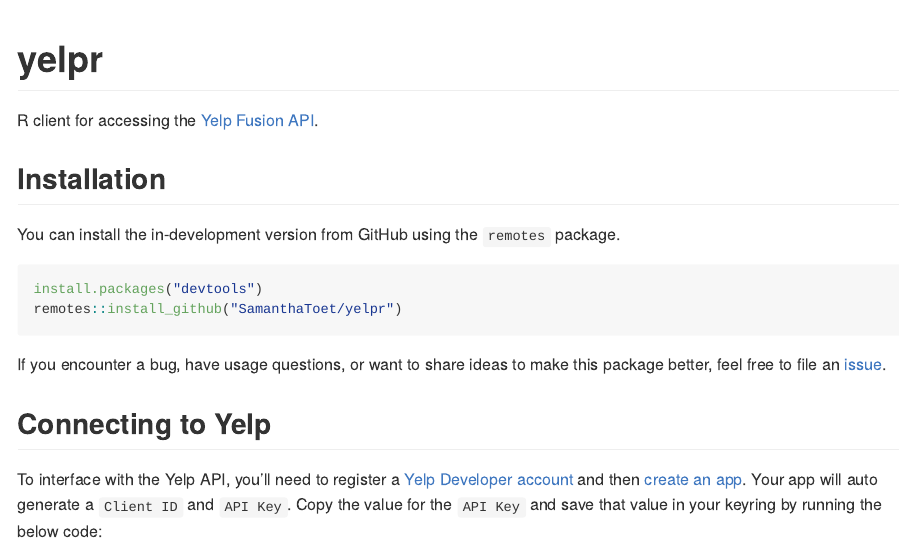
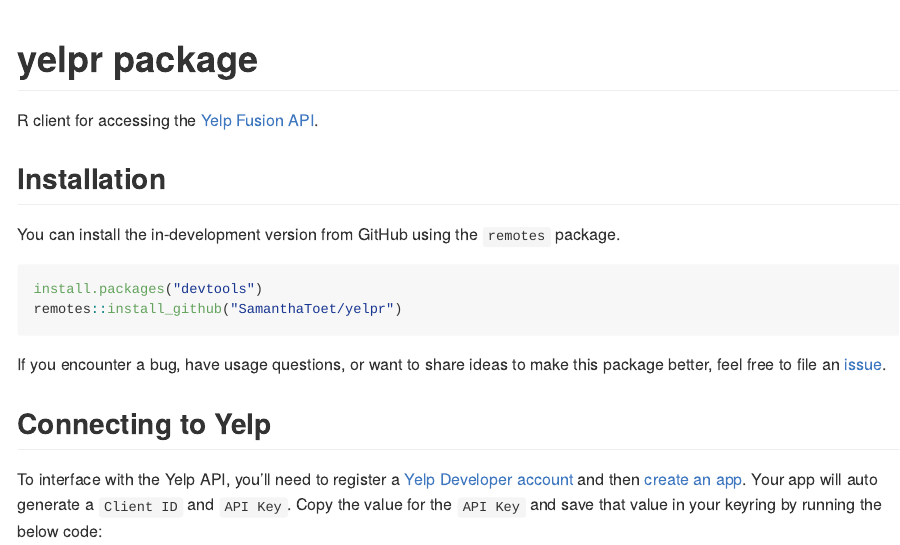
Before and after one commit to SamanthaToet/yelpr, an R Markdown document (README.Rmd): the page in a window 1100 px wide, from its top. The pictures show the output file README.md that the author committed with the source, drawn offline in the style of GitHub; badge pictures from the web are left out.

Commit message:
update README

```diff
--- a/README.Rmd
+++ b/README.Rmd
@@ -15,7 +15,7 @@
 
 [![Travis build status](https://travis-ci.org/SamanthaToet/yelpr.svg?branch=master)](https://travis-ci.org/SamanthaToet/yelpr)
 
-# yelpr
+# yelpr package
 
 R client for accessing the [Yelp Fusion API](https://www.yelp.com/developers/documentation/v3).
 
```
Also changed, not shown: README.md.
